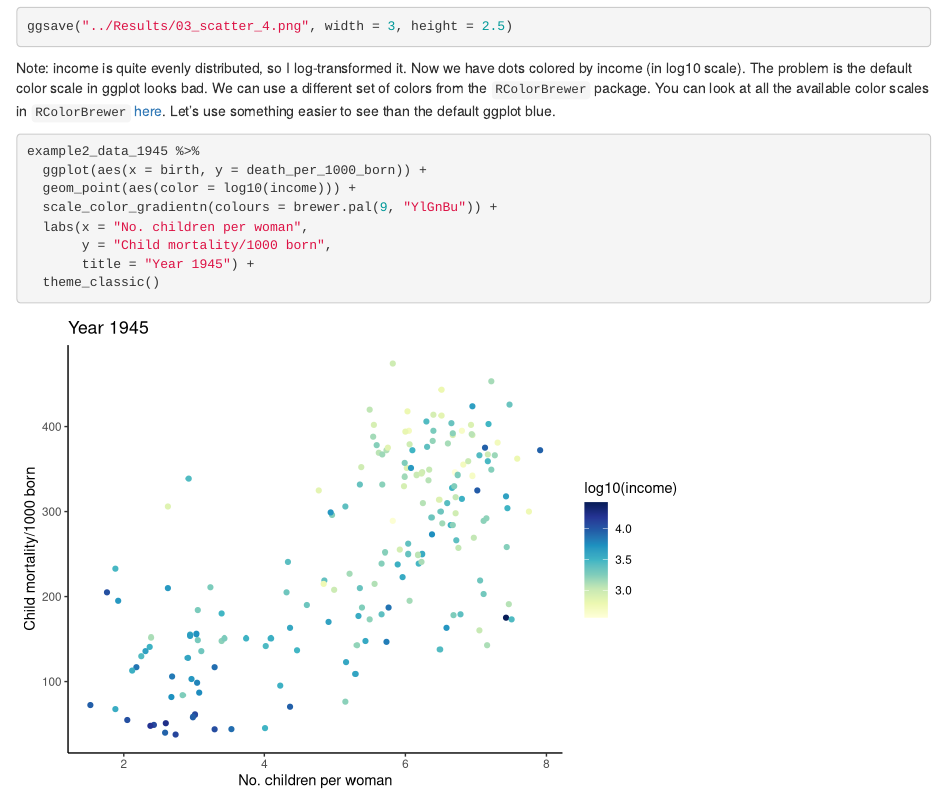
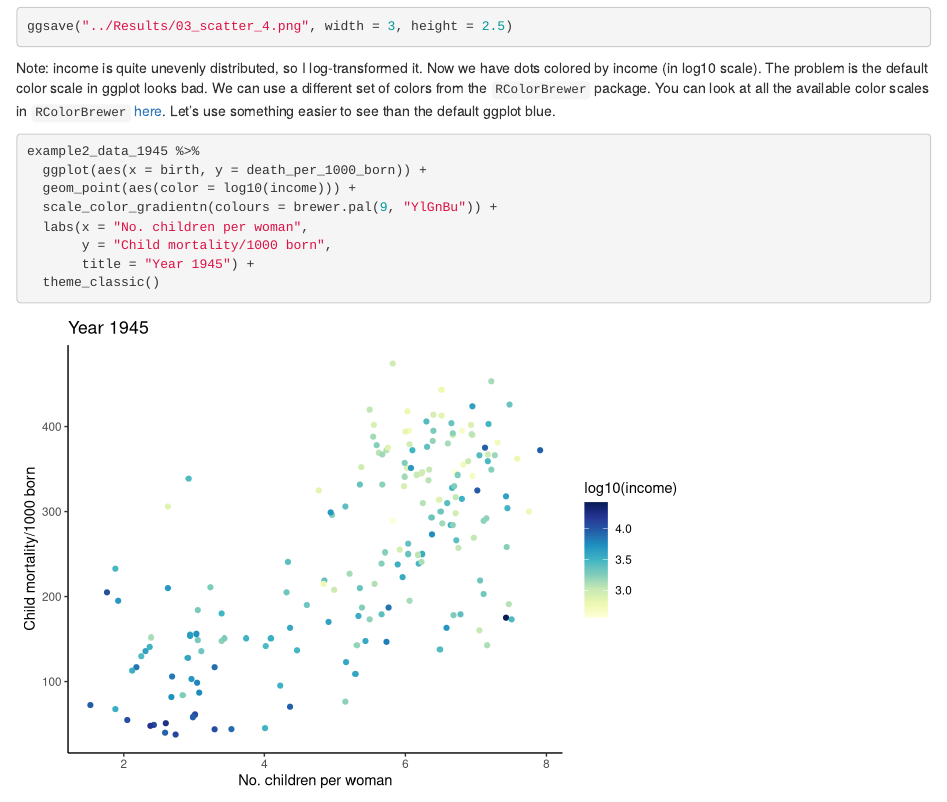
Before and after one commit to cxli233/Online_R_learning, an R Markdown document (Quick_data_vis/Scripts/03_Intro_to_data_vis.Rmd): the page in a window 1100 px wide, from 8570 px down. Rendered offline with R 4.5, knitr and Pandoc, with nearby package versions.

Commit message:
Add files via upload
fix typo in lesson 3

````diff
--- a/Quick_data_vis/Scripts/03_Intro_to_data_vis.Rmd
+++ b/Quick_data_vis/Scripts/03_Intro_to_data_vis.Rmd
@@ -261,7 +261,7 @@ example2_data_1945 %>%
 
 ggsave("../Results/03_scatter_4.png", width = 3, height = 2.5)
 ```
-Note: income is quite evenly distributed, so I log-transformed it.
+Note: income is quite unevenly distributed, so I log-transformed it.
 Now we have dots colored by income (in log10 scale).
 The problem is the default color scale in ggplot looks bad.
 We can use a different set of colors from the `RColorBrewer` package.
````
